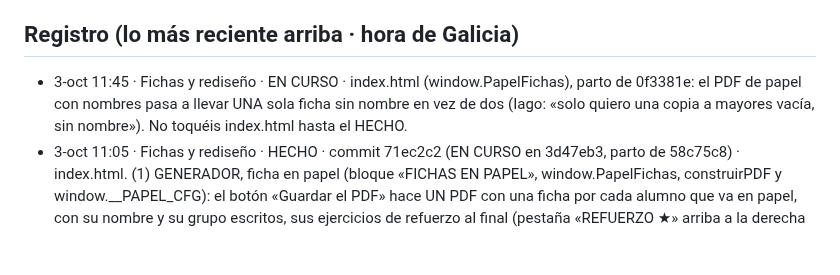
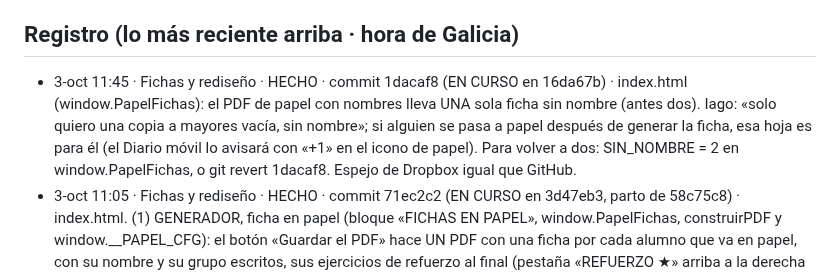
Before and after one commit to iagonaron/teoriaathome, a Markdown page: _COORDINACION-IA.md, the part around the change. GitHub-like rendering; blank space fills up the shorter version.

Commit message:
Coordinación: «Fichas y rediseño» HECHO · una sola ficha sin nombre en el PDF de papel (1dacaf8)
Fichas y rediseño · 3-oct-2026.

```diff
--- a/_COORDINACION-IA.md
+++ b/_COORDINACION-IA.md
@@ -75,9 +75,11 @@ Este fichero es el punto de encuentro. Empieza por «_» para que la web no lo p
   el _COORDINACION-IA.md de teoriapro). El 👍 de revisión es el mismo en los dos portales (misma clave de Supabase).
 
 ## Registro (lo más reciente arriba · hora de Galicia)
-- 3-oct 11:45 · Fichas y rediseño · EN CURSO · index.html (window.PapelFichas), parto de 0f3381e: el PDF de papel con
-  nombres pasa a llevar UNA sola ficha sin nombre en vez de dos (Iago: «solo quiero una copia a mayores vacía, sin
-  nombre»). No toquéis index.html hasta el HECHO.
+- 3-oct 11:45 · Fichas y rediseño · HECHO · commit 1dacaf8 (EN CURSO en 16da67b) · index.html (window.PapelFichas): el
+  PDF de papel con nombres lleva UNA sola ficha sin nombre (antes dos). Iago: «solo quiero una copia a mayores vacía,
+  sin nombre»; si alguien se pasa a papel después de generar la ficha, esa hoja es para él (el Diario móvil lo avisará
+  con «+1» en el icono de papel). Para volver a dos: SIN_NOMBRE = 2 en window.PapelFichas, o git revert 1dacaf8.
+  Espejo de Dropbox igual que GitHub.
 - 3-oct 11:05 · Fichas y rediseño · HECHO · commit 71ec2c2 (EN CURSO en 3d47eb3, parto de 58c75c8) · index.html. (1)
   GENERADOR, ficha en papel (bloque «FICHAS EN PAPEL», window.PapelFichas, construirPDF y window.__PAPEL_CFG): el
   botón «Guardar el PDF» hace UN PDF con una ficha por cada alumno que va en papel, con su nombre y su grupo escritos,
```
